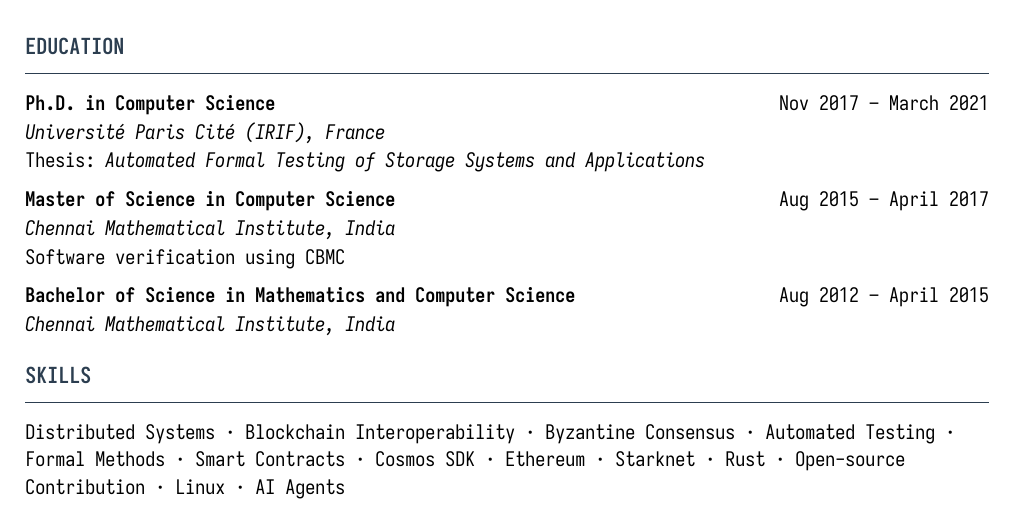
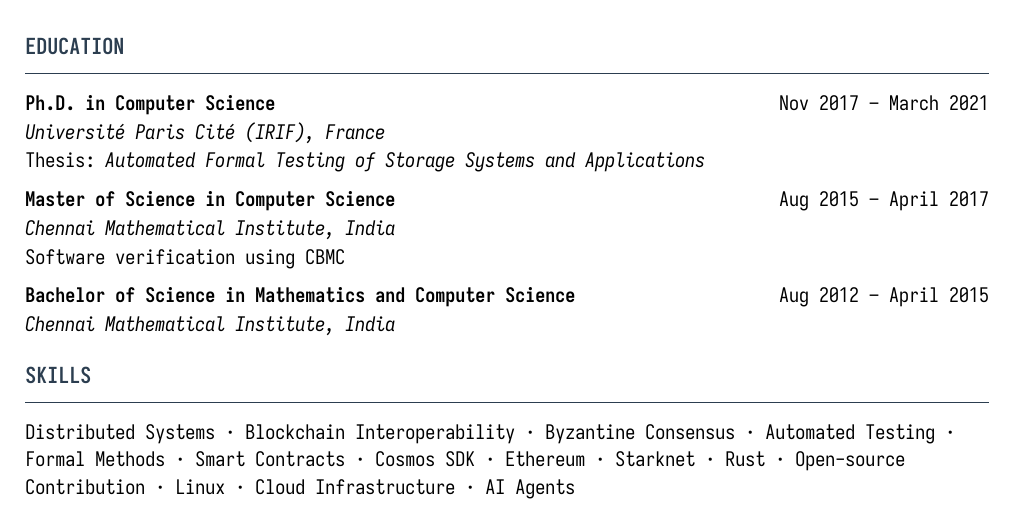
Before and after one commit to rnbguy/rnbguy.github.io, a Typst document (src/ranadeep_cv.typ): part of the page, cut so that both start at the same text. The pictures show the PDF file src/ranadeep_cv.pdf that the author committed with the source.

Commit message:
add cloud infrastructure to cv skills

```diff
--- a/src/ranadeep_cv.typ
+++ b/src/ranadeep_cv.typ
@@ -113,4 +113,4 @@ Software verification using #link("https://www.cprover.org/cbmc/")[CBMC]
 
 #section("Skills")
 
-Distributed Systems · Blockchain Interoperability · Byzantine Consensus · Automated Testing · Formal Methods · Smart Contracts · Cosmos SDK · Ethereum · Starknet · Rust · Open-source Contribution · Linux · AI Agents
+Distributed Systems · Blockchain Interoperability · Byzantine Consensus · Automated Testing · Formal Methods · Smart Contracts · Cosmos SDK · Ethereum · Starknet · Rust · Open-source Contribution · Linux · Cloud Infrastructure · AI Agents
```
Also changed, not shown: src/ranadeep_cv.pdf.
